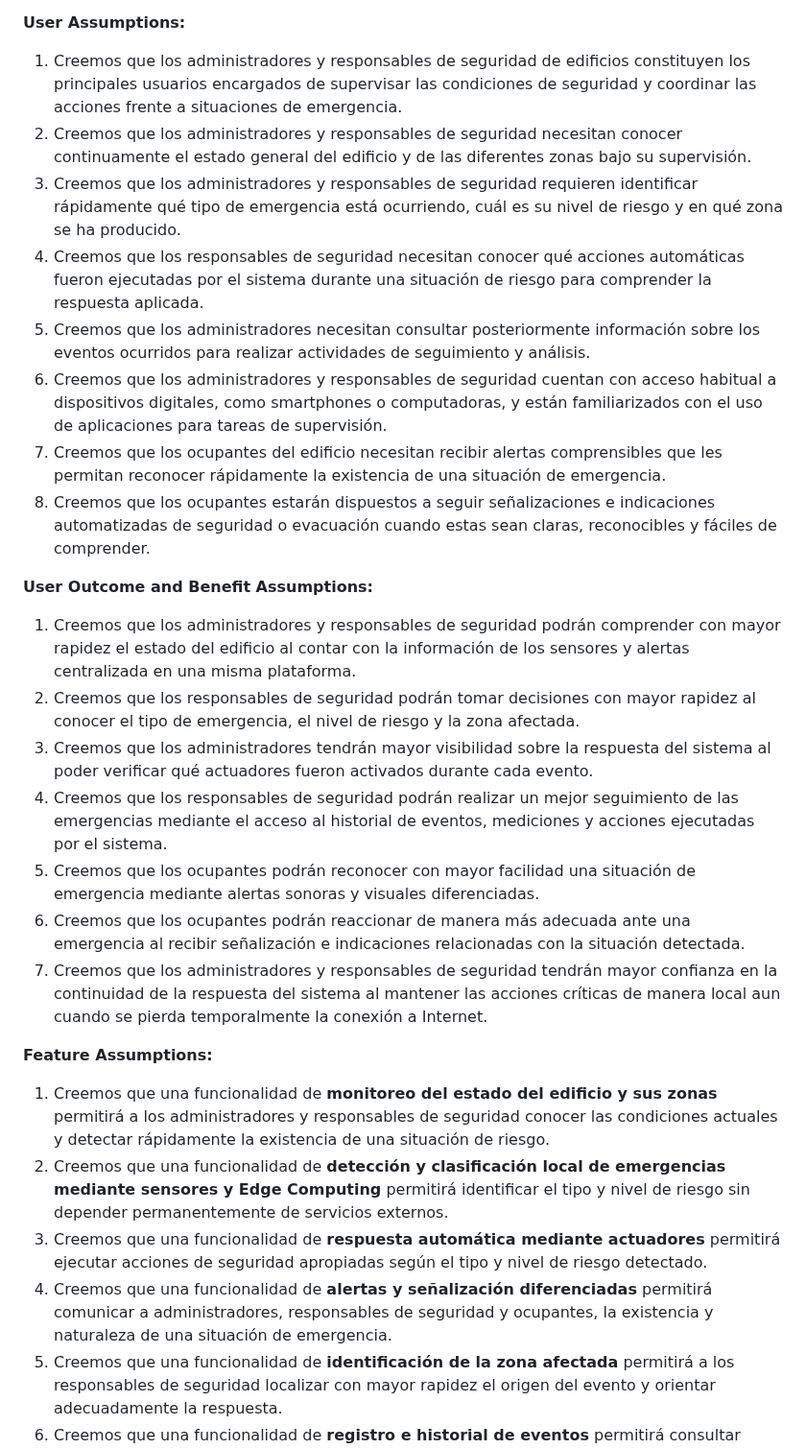
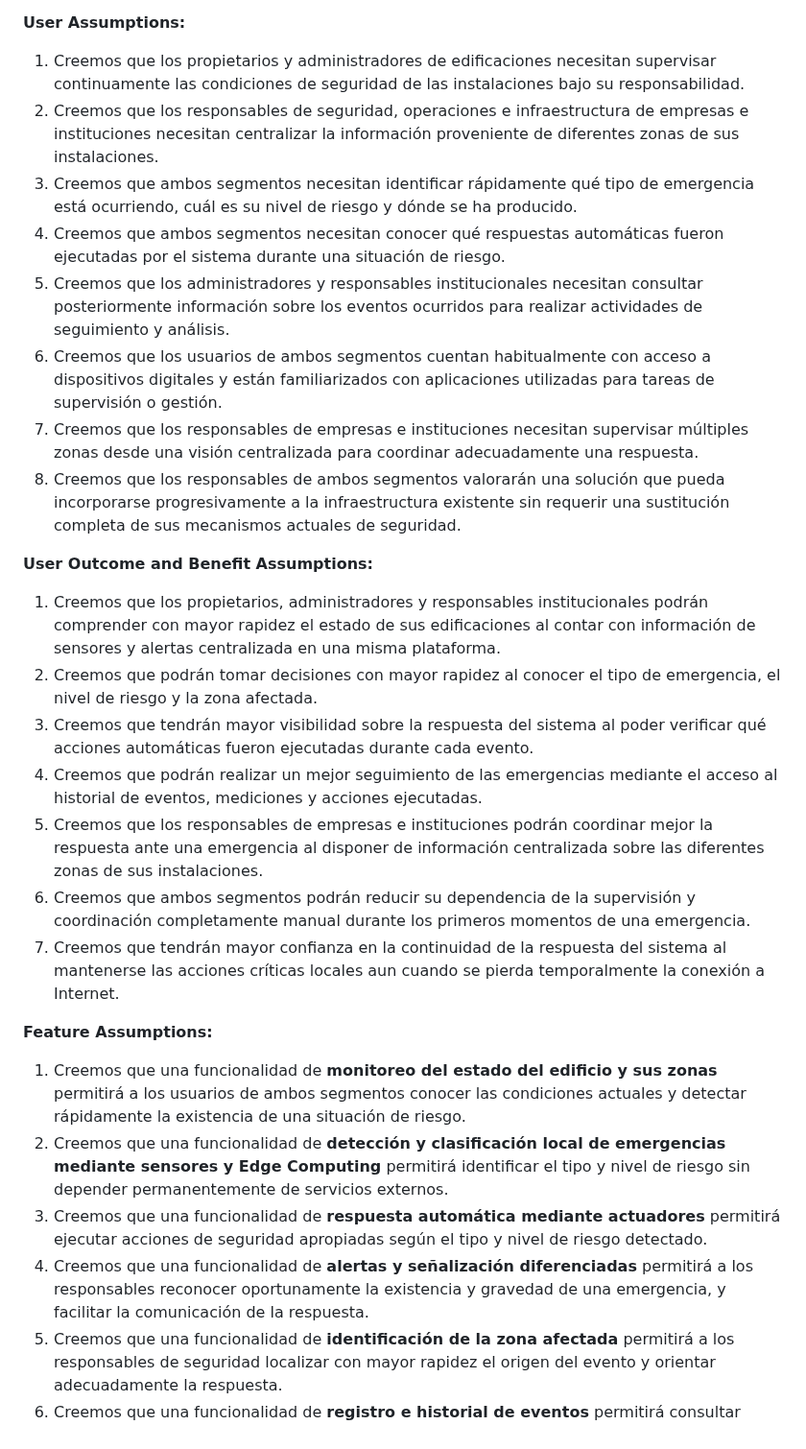
Before and after one commit to UPC-1ASI0572-202620-16518-ResQ/resq-project-report, a Markdown page: docs/01-introduction.md, the part around one of its changes. Shown at 96% size. GitHub-like rendering.

```diff
--- a/docs/01-introduction.md
+++ b/docs/01-introduction.md
@@ -50,30 +50,32 @@ Sabremos que hemos tenido éxito cuando los administradores y responsables de se
 6. Creemos que una implementación satisfactoria del MVP permitirá validar el interés de potenciales clientes y justificar la evolución de la solución hacia una mayor cantidad de dispositivos, tipos de emergencia y capacidades de respuesta.
 
 **User Assumptions:**
-1. Creemos que los administradores y responsables de seguridad de edificios constituyen los principales usuarios encargados de supervisar las condiciones de seguridad y coordinar las acciones frente a situaciones de emergencia.
-2. Creemos que los administradores y responsables de seguridad necesitan conocer continuamente el estado general del edificio y de las diferentes zonas bajo su supervisión.
-3. Creemos que los administradores y responsables de seguridad requieren identificar rápidamente qué tipo de emergencia está ocurriendo, cuál es su nivel de riesgo y en qué zona se ha producido.
-4. Creemos que los responsables de seguridad necesitan conocer qué acciones automáticas fueron ejecutadas por el sistema durante una situación de riesgo para comprender la respuesta aplicada.
-5. Creemos que los administradores necesitan consultar posteriormente información sobre los eventos ocurridos para realizar actividades de seguimiento y análisis.
-6. Creemos que los administradores y responsables de seguridad cuentan con acceso habitual a dispositivos digitales, como smartphones o computadoras, y están familiarizados con el uso de aplicaciones para tareas de supervisión.
-7. Creemos que los ocupantes del edificio necesitan recibir alertas comprensibles que les permitan reconocer rápidamente la existencia de una situación de emergencia.
-8. Creemos que los ocupantes estarán dispuestos a seguir señalizaciones e indicaciones automatizadas de seguridad o evacuación cuando estas sean claras, reconocibles y fáciles de comprender.
+
+1. Creemos que los propietarios y administradores de edificaciones necesitan supervisar continuamente las condiciones de seguridad de las instalaciones bajo su responsabilidad.
+2. Creemos que los responsables de seguridad, operaciones e infraestructura de empresas e instituciones necesitan centralizar la información proveniente de diferentes zonas de sus instalaciones.
+3. Creemos que ambos segmentos necesitan identificar rápidamente qué tipo de emergencia está ocurriendo, cuál es su nivel de riesgo y dónde se ha producido.
+4. Creemos que ambos segmentos necesitan conocer qué respuestas automáticas fueron ejecutadas por el sistema durante una situación de riesgo.
+5. Creemos que los administradores y responsables institucionales necesitan consultar posteriormente información sobre los eventos ocurridos para realizar actividades de seguimiento y análisis.
+6. Creemos que los usuarios de ambos segmentos cuentan habitualmente con acceso a dispositivos digitales y están familiarizados con aplicaciones utilizadas para tareas de supervisión o gestión.
+7. Creemos que los responsables de empresas e instituciones necesitan supervisar múltiples zonas desde una visión centralizada para coordinar adecuadamente una respuesta.
+8. Creemos que los responsables de ambos segmentos valorarán una solución que pueda incorporarse progresivamente a la infraestructura existente sin requerir una sustitución completa de sus mecanismos actuales de seguridad.
 
 **User Outcome and Benefit Assumptions:**
-1. Creemos que los administradores y responsables de seguridad podrán comprender con mayor rapidez el estado del edificio al contar con la información de los sensores y alertas centralizada en una misma plataforma.
-2. Creemos que los responsables de seguridad podrán tomar decisiones con mayor rapidez al conocer el tipo de emergencia, el nivel de riesgo y la zona afectada.
-3. Creemos que los administradores tendrán mayor visibilidad sobre la respuesta del sistema al poder verificar qué actuadores fueron activados durante cada evento.
-4. Creemos que los responsables de seguridad podrán realizar un mejor seguimiento de las emergencias mediante el acceso al historial de eventos, mediciones y acciones ejecutadas por el sistema.
-5. Creemos que los ocupantes podrán reconocer con mayor facilidad una situación de emergencia mediante alertas sonoras y visuales diferenciadas.
-6. Creemos que los ocupantes podrán reaccionar de manera más adecuada ante una emergencia al recibir señalización e indicaciones relacionadas con la situación detectada.
-7. Creemos que los administradores y responsables de seguridad tendrán mayor confianza en la continuidad de la respuesta del sistema al mantener las acciones críticas de manera local aun cuando se pierda temporalmente la conexión a Internet.
+
+1. Creemos que los propietarios, administradores y responsables institucionales podrán comprender con mayor rapidez el estado de sus edificaciones al contar con información de sensores y alertas centralizada en una misma plataforma.
+2. Creemos que podrán tomar decisiones con mayor rapidez al conocer el tipo de emergencia, el nivel de riesgo y la zona afectada.
+3. Creemos que tendrán mayor visibilidad sobre la respuesta del sistema al poder verificar qué acciones automáticas fueron ejecutadas durante cada evento.
+4. Creemos que podrán realizar un mejor seguimiento de las emergencias mediante el acceso al historial de eventos, mediciones y acciones ejecutadas.
+5. Creemos que los responsables de empresas e instituciones podrán coordinar mejor la respuesta ante una emergencia al disponer de información centralizada sobre las diferentes zonas de sus instalaciones.
+6. Creemos que ambos segmentos podrán reducir su dependencia de la supervisión y coordinación completamente manual durante los primeros momentos de una emergencia.
+7. Creemos que tendrán mayor confianza en la continuidad de la respuesta del sistema al mantenerse las acciones críticas locales aun cuando se pierda temporalmente la conexión a Internet.
 
 **Feature Assumptions:**
 
-1. Creemos que una funcionalidad de **monitoreo del estado del edificio y sus zonas** permitirá a los administradores y responsables de seguridad conocer las condiciones actuales y detectar rápidamente la existencia de una situación de riesgo.
+1. Creemos que una funcionalidad de **monitoreo del estado del edificio y sus zonas** permitirá a los usuarios de ambos segmentos conocer las condiciones actuales y detectar rápidamente la existencia de una situación de riesgo.
 2. Creemos que una funcionalidad de **detección y clasificación local de emergencias mediante sensores y Edge Computing** permitirá identificar el tipo y nivel de riesgo sin depender permanentemente de servicios externos.
 3. Creemos que una funcionalidad de **respuesta automática mediante actuadores** permitirá ejecutar acciones de seguridad apropiadas según el tipo y nivel de riesgo detectado.
-4. Creemos que una funcionalidad de **alertas y señalización diferenciadas** permitirá comunicar a administradores, responsables de seguridad y ocupantes, la existencia y naturaleza de una situación de emergencia.
+4. Creemos que una funcionalidad de **alertas y señalización diferenciadas** permitirá a los responsables reconocer oportunamente la existencia y gravedad de una emergencia, y facilitar la comunicación de la respuesta.
 5. Creemos que una funcionalidad de **identificación de la zona afectada** permitirá a los responsables de seguridad localizar con mayor rapidez el origen del evento y orientar adecuadamente la respuesta.
 6. Creemos que una funcionalidad de **registro e historial de eventos** permitirá consultar posteriormente las emergencias detectadas, las mediciones registradas y las respuestas ejecutadas por el sistema.
 
```
Also changed, not shown: other parts of docs/01-introduction.md (+11 -11 lines), assets/images/chapter-01-introduction/LeanUXCanvas-ResQ.png.
